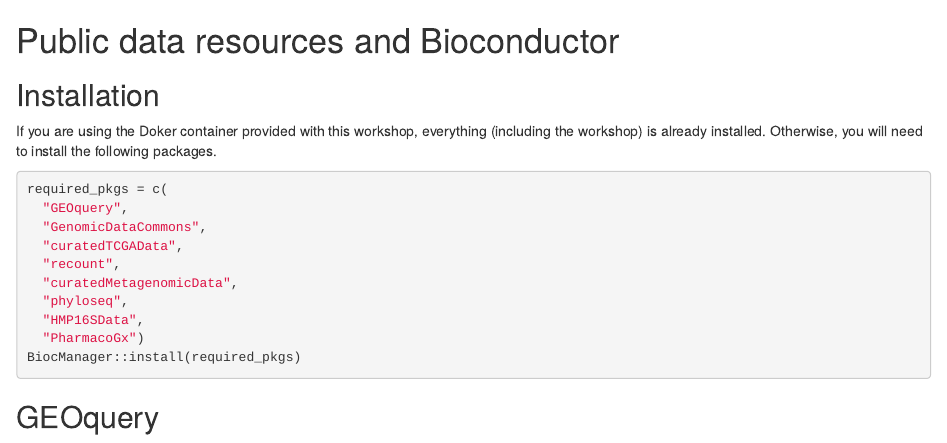
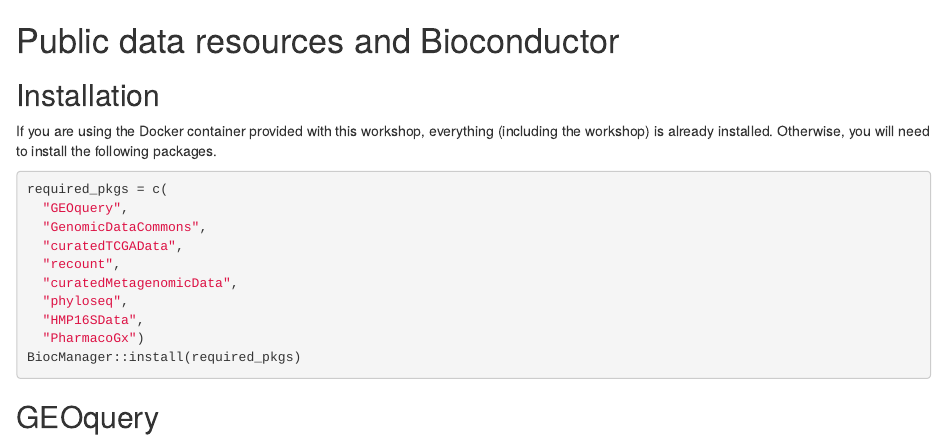
Before and after one commit to waldronlab/PublicDataResources, an R Markdown document (vignettes/PublicDataResources.Rmd): the page in a window 1100 px wide, from its top. Rendered offline with R 4.5, knitr and Pandoc, with nearby package versions; some code elsewhere in the file could not run offline; a font, style sheet, LaTeX package, included part or bibliography that could not be used is replaced or left out.

Commit message:
small typo correction

```diff
--- a/vignettes/PublicDataResources.Rmd
+++ b/vignettes/PublicDataResources.Rmd
@@ -18,7 +18,7 @@
 ## Installation
 
 
-If you are using the Doker container provided with this workshop,
+If you are using the Docker container provided with this workshop,
 everything (including the workshop) is already installed. Otherwise,
 you will need to install the following packages.
 
```
